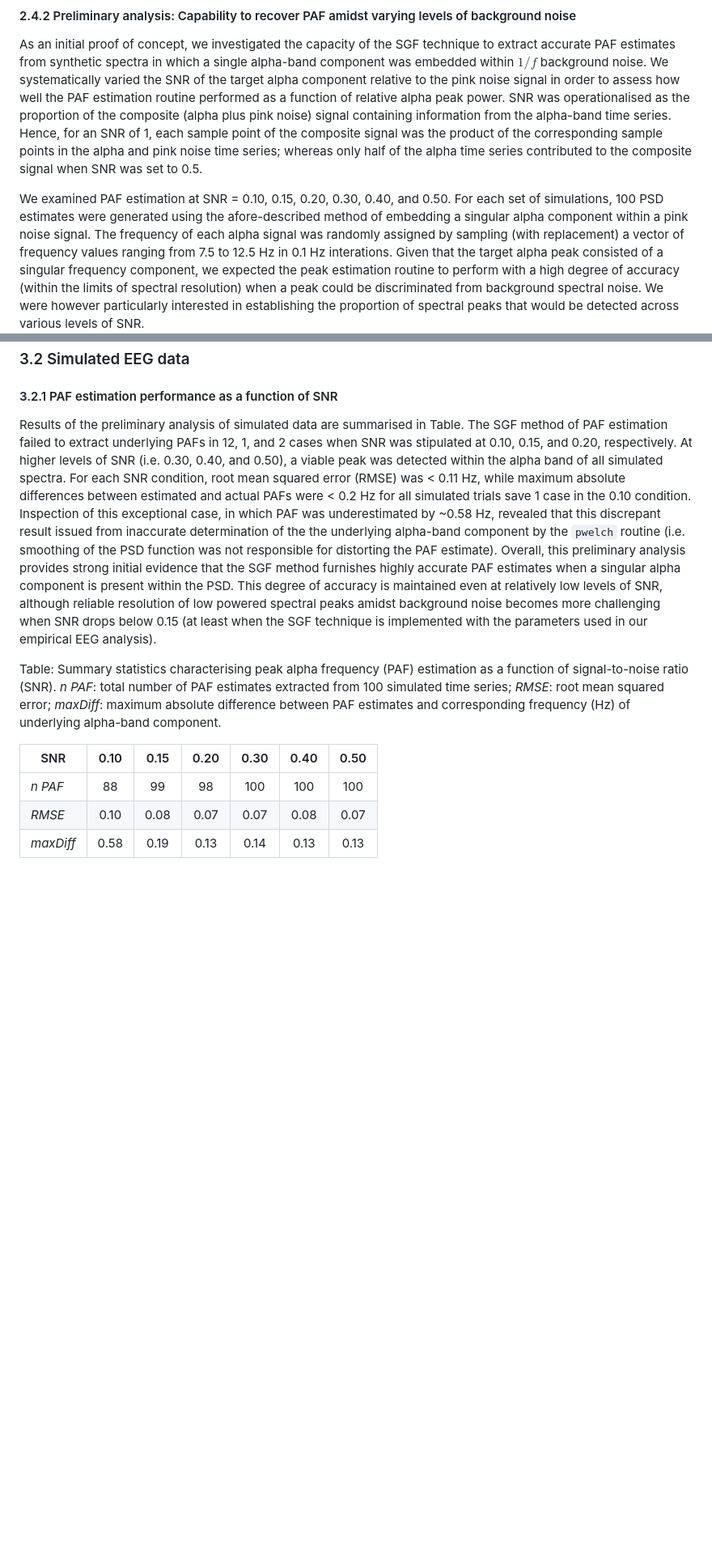
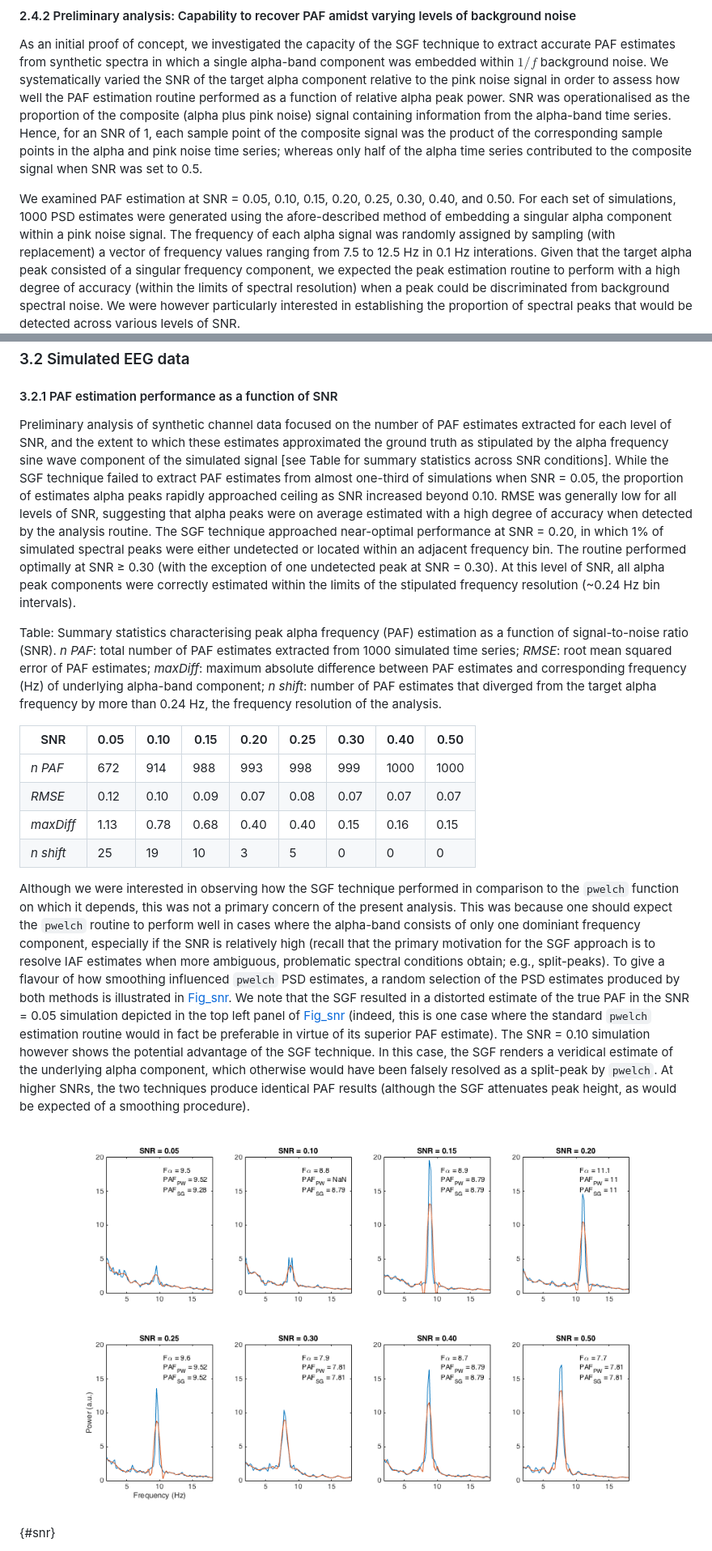
Before and after one commit to corcorana/restingIAF, a Markdown page: iaf_manu.md, 2 parts joined by grey strips. Shown: that part at 81% size. Rendered like a GitHub page; pictures changed too: figs/snr.png (added); blank space fills up the shorter version.

Commit message:
more SNR sims

```diff
--- a/iaf_manu.md
+++ b/iaf_manu.md
@@ -399,8 +399,8 @@ We systematically varied the SNR of the target alpha component relative to the p
 SNR was operationalised as the proportion of the composite (alpha plus pink noise) signal containing information from the alpha-band time series.
 Hence, for an SNR of 1, each sample point of the composite signal was the product of the corresponding sample points in the alpha and pink noise time series; whereas only half of the alpha time series contributed to the composite signal when SNR was set to 0.5.
 
-We examined PAF estimation at SNR = 0.10, 0.15, 0.20, 0.30, 0.40, and 0.50.
-For each set of simulations, 100 PSD estimates were generated using the afore-described method of embedding a singular alpha component within a pink noise signal.
+We examined PAF estimation at SNR = 0.05, 0.10, 0.15, 0.20, 0.25, 0.30, 0.40, and 0.50.
+For each set of simulations, 1000 PSD estimates were generated using the afore-described method of embedding a singular alpha component within a pink noise signal.
 The frequency of each alpha signal was randomly assigned by sampling (with replacement) a vector of frequency values ranging from 7.5 to 12.5 Hz in 0.1 Hz interations.
 Given that the target alpha peak consisted of a singular frequency component, we expected the peak estimation routine to perform with a high degree of accuracy (within the limits of spectral resolution) when a peak could be discriminated from background spectral noise.
 We were however particularly interested in establishing the proportion of spectral peaks that would be detected across various levels of SNR.
@@ -482,22 +482,30 @@ number retained/excluded chans, sims/diffs PAF/CoG
 ### 3.2 Simulated EEG data
 
 #### 3.2.1 PAF estimation performance as a function of SNR
-Results of the preliminary analysis of simulated data are summarised in Table.
-The SGF method of PAF estimation failed to extract underlying PAFs in 12, 1, and 2 cases when SNR was stipulated at 0.10, 0.15, and 0.20, respectively.
-At higher levels of SNR (i.e. 0.30, 0.40, and 0.50), a viable peak was detected within the alpha band of all simulated spectra.
-For each SNR condition, root mean squared error (RMSE) was < 0.11 Hz, while maximum absolute differences between estimated and actual PAFs were < 0.2 Hz for all simulated trials save 1 case in the 0.10 condition.
-Inspection of this exceptional case, in which PAF was underestimated by ~0.58 Hz, revealed that this discrepant result issued from inaccurate determination of the the underlying alpha-band component by the `pwelch` routine (i.e. smoothing of the PSD function was not responsible for distorting the PAF estimate).
-Overall, this preliminary analysis provides strong initial evidence that the SGF method furnishes highly accurate PAF estimates when a singular alpha component is present within the PSD.
-This degree of accuracy is maintained even at relatively low levels of SNR, although reliable resolution of low powered spectral peaks amidst background noise becomes more challenging when SNR drops below 0.15 (at least when the SGF technique is implemented with the parameters used in our empirical EEG analysis).
+Preliminary analysis of synthetic channel data focused on the number of PAF estimates extracted for each level of SNR, and the extent to which these estimates approximated the ground truth as stipulated by the alpha frequency sine wave component of the simulated signal [see Table for summary statistics across SNR conditions].
+While the SGF technique failed to extract PAF estimates from almost one-third of simulations when SNR = 0.05, the proportion of estimates alpha peaks rapidly approached ceiling as SNR increased beyond 0.10.
+RMSE was generally low for all levels of SNR, suggesting that alpha peaks were on average estimated with a high degree of accuracy when detected by the analysis routine.
+The SGF technique approached near-optimal performance at SNR = 0.20, in which 1% of simulated spectral peaks were either undetected or located within an adjacent frequency bin.
+The routine performed optimally at SNR ≥ 0.30 (with the exception of one undetected peak at SNR = 0.30).
+At this level of SNR, all alpha peak components were correctly estimated within the limits of the stipulated frequency resolution (~0.24 Hz bin intervals).
 
 Table: Summary statistics characterising peak alpha frequency (PAF) estimation as a function of signal-to-noise ratio (SNR).
-*n PAF*: total number of PAF estimates extracted from 100 simulated time series; *RMSE*: root mean squared error; *maxDiff*: maximum absolute difference between PAF estimates and corresponding frequency (Hz) of underlying alpha-band component.
+*n PAF*: total number of PAF estimates extracted from 1000 simulated time series; *RMSE*: root mean squared error of PAF estimates; *maxDiff*: maximum absolute difference between PAF estimates and corresponding frequency (Hz) of underlying alpha-band component; *n shift*: number of PAF estimates that diverged from the target alpha frequency by more than 0.24 Hz, the frequency resolution of the analysis.
 
-| SNR | 0.10 | 0.15 | 0.20 | 0.30 | 0.40 | 0.50 |
-| --- |:--:|:--:|:--:|:--:|:--:|:--:|
-| *n PAF* | 88 | 99 | 98 | 100 | 100 | 100 |
-| *RMSE* | 0.10 | 0.08 | 0.07 | 0.07 | 0.08 | 0.07 |
-| *maxDiff* | 0.58 | 0.19 | 0.13 | 0.14 | 0.13 | 0.13 |
+| SNR | 0.05 | 0.10 | 0.15 | 0.20 | 0.25| 0.30 | 0.40 | 0.50 |
+|---|---|---|---|---|---|---|---|---|
+| *n PAF* | 672 | 914 | 988 | 993 | 998 | 999 | 1000 | 1000 |
+| *RMSE* | 0.12 | 0.10 | 0.09 | 0.07 | 0.08 | 0.07 | 0.07 | 0.07 |
+| *maxDiff* | 1.13 | 0.78 | 0.68 | 0.40 | 0.40 | 0.15 | 0.16 | 0.15 |
+| *n shift* | 25 | 19 | 10 | 3 | 5 | 0 | 0 | 0 |
 
+Although we were interested in observing how the SGF technique performed in comparison to the `pwelch` function on which it depends, this was not a primary concern of the present analysis.
+This was because one should expect the `pwelch` routine to perform well in cases where the alpha-band consists of only one dominiant frequency component, especially if the SNR is relatively high (recall that the primary motivation for the SGF approach is to resolve IAF estimates when more ambiguous, problematic spectral conditions obtain; e.g., split-peaks).
+To give a flavour of how smoothing influenced `pwelch` PSD estimates, a random selection of the PSD estimates produced by both methods is illustrated in [Fig_snr](#snr).
+We note that the SGF resulted in a distorted estimate of the true PAF in the SNR = 0.05 simulation depicted in the top left panel of [Fig_snr](#snr) (indeed, this is one case where the standard `pwelch` estimation routine would in fact be preferable in virtue of its superior PAF estimate).
+The SNR = 0.10 simulation however shows the potential advantage of the SGF technique.
+In this case, the SGF renders a veridical estimate of the underlying alpha component, which otherwise would have been falsely resolved as a split-peak by `pwelch`.
+At higher SNRs, the two techniques produce identical PAF results (although the SGF attenuates peak height, as would be expected of a smoothing procedure).
 
+![*Fig_snr.* Synthetic channel spectra randomly selected from each simulated SNR condition. Blue functions represent PSD estimates generated by the standard MATLAB implementation of Welch's periodogram method (`pwelch`). Red functions signify outcome of subjecting `pwelch` estimates to the Savitzky-Golay filter (SGF) applied to the empirical data. $F\alpha$: The true frequency of the target alpha component. $PAF_{PW}$ and $PAF_{SG}$: Estimates of $F\alpha$ rendered by the `pwelch` and SGF methods, respectively.](figs/snr.png){#snr}
 
```
Also changed, not shown: other parts of iaf_manu.md (+12 -1 lines).
